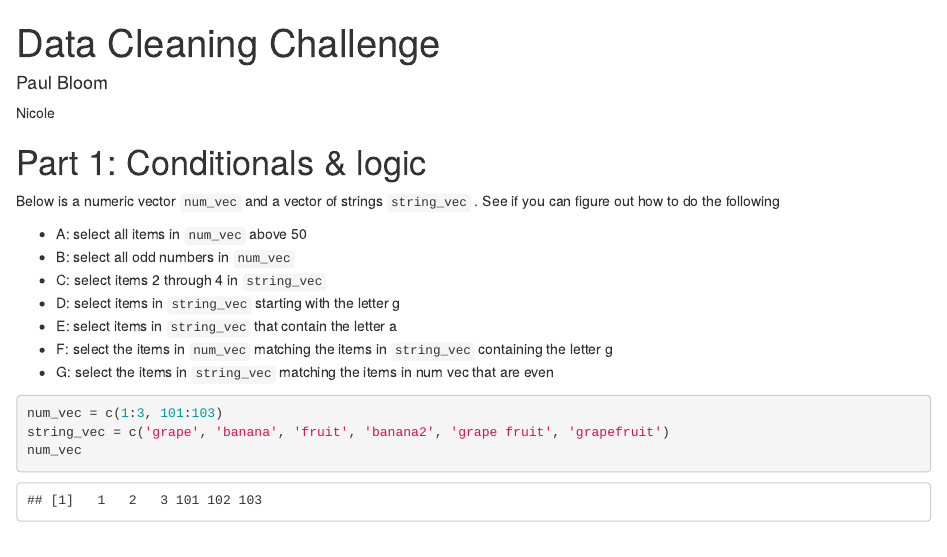
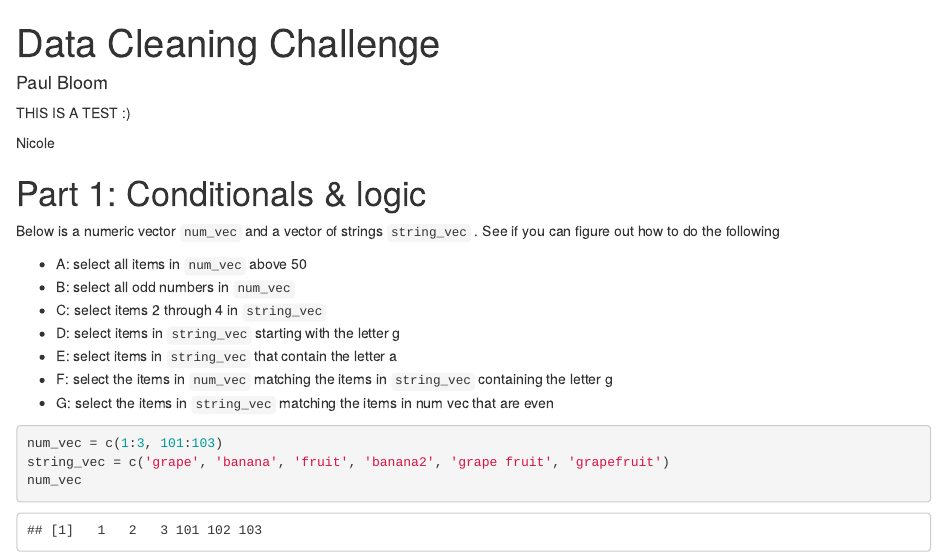
Before and after one commit to pab2163/danl_code_workshop, an R Markdown document (R/1_data_cleaning_challenge.Rmd): the page in a window 1100 px wide, from its top. Rendered offline with R 4.5, knitr and Pandoc, with nearby package versions; code that draws random numbers runs with fixed seeds of ours.

Commit message:
Update 1_data_cleaning_challenge.Rmd

````diff
--- a/R/1_data_cleaning_challenge.Rmd
+++ b/R/1_data_cleaning_challenge.Rmd
@@ -3,7 +3,7 @@ title: "Data Cleaning Challenge"
 output: html_document
 author: 'Paul Bloom'
 ---
-
+THIS IS A TEST :)
 ```{r setup, include=FALSE}
 knitr::opts_chunk$set(echo = TRUE)
 ```
````
